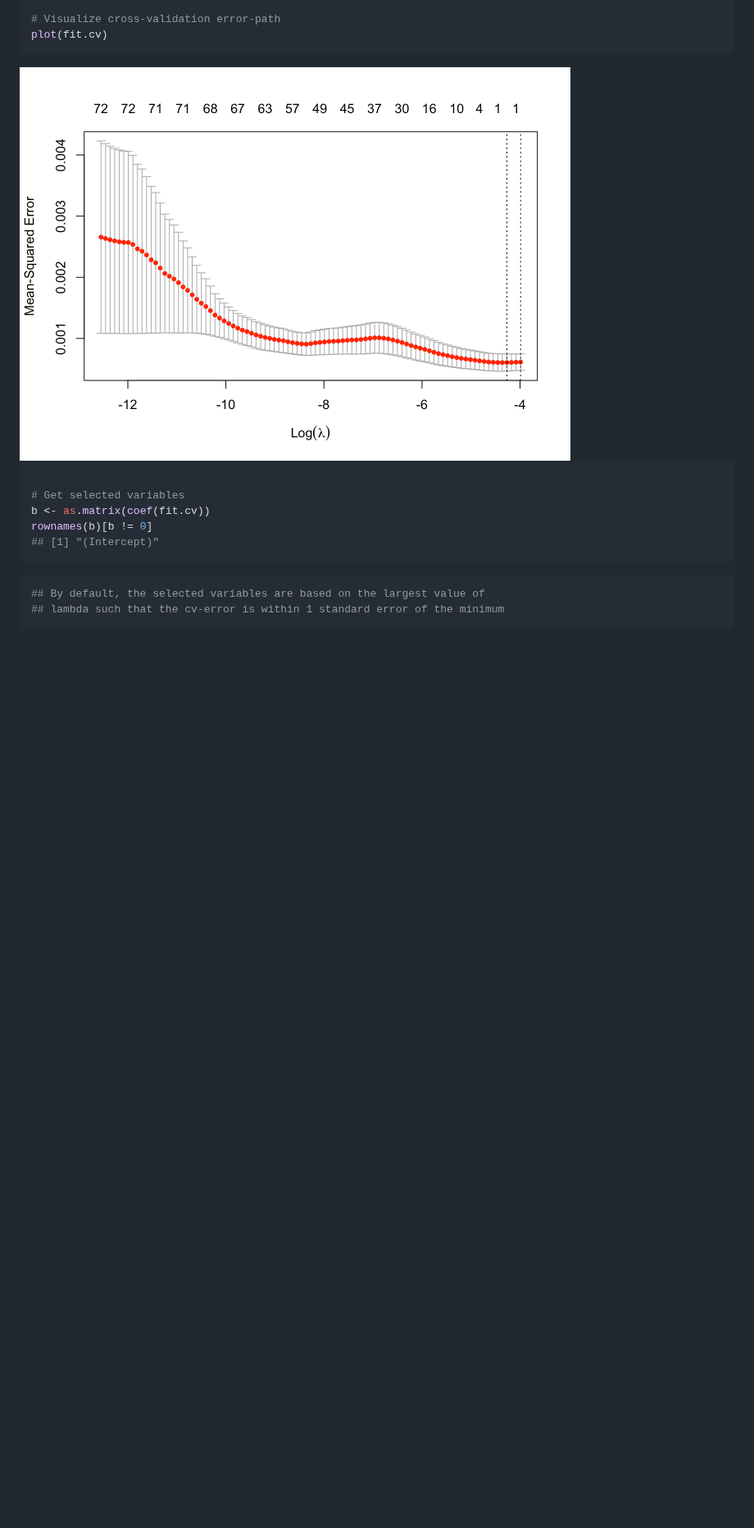
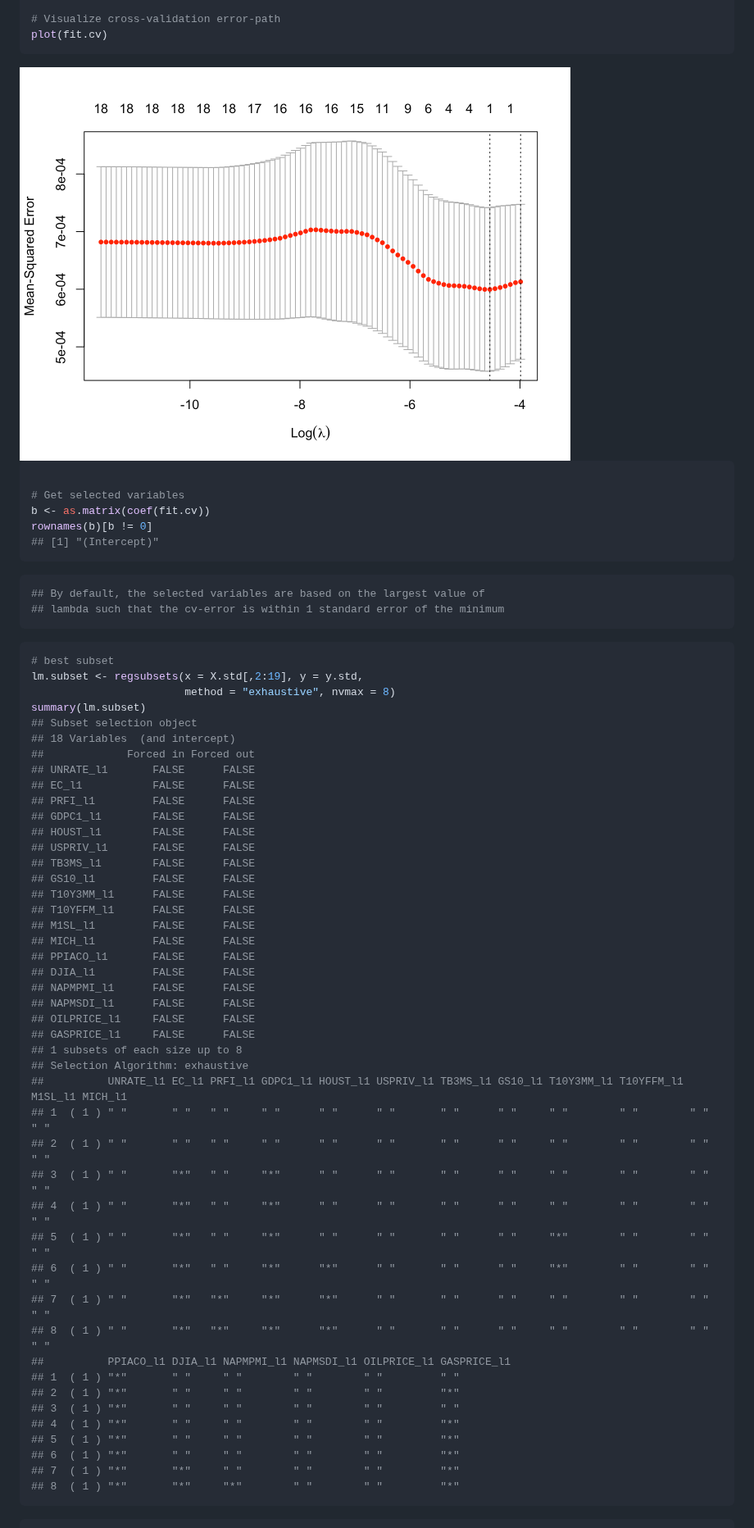
Before and after one commit to maurobernardi/fdaSP, a Markdown page: README.md, the part around one of its changes. Shown at 82% size. Rendered like a GitHub page; pictures changed too: README_figs/README-unnamed-chunk-7-2.png; blank space fills up the shorter version.

````diff
--- a/README.md
+++ b/README.md
@@ -268,3 +177,52 @@ rownames(b)[b != 0]
 ## By default, the selected variables are based on the largest value of
 ## lambda such that the cv-error is within 1 standard error of the minimum
 ```
+
+``` r
+# best subset
+lm.subset <- regsubsets(x = X.std[,2:19], y = y.std,
+                        method = "exhaustive", nvmax = 8)
+summary(lm.subset)
+## Subset selection object
+## 18 Variables  (and intercept)
+##             Forced in Forced out
+## UNRATE_l1       FALSE      FALSE
+## EC_l1           FALSE      FALSE
+## PRFI_l1         FALSE      FALSE
+## GDPC1_l1        FALSE      FALSE
+## HOUST_l1        FALSE      FALSE
+## USPRIV_l1       FALSE      FALSE
+## TB3MS_l1        FALSE      FALSE
+## GS10_l1         FALSE      FALSE
+## T10Y3MM_l1      FALSE      FALSE
+## T10YFFM_l1      FALSE      FALSE
+## M1SL_l1         FALSE      FALSE
+## MICH_l1         FALSE      FALSE
+## PPIACO_l1       FALSE      FALSE
+## DJIA_l1         FALSE      FALSE
+## NAPMPMI_l1      FALSE      FALSE
+## NAPMSDI_l1      FALSE      FALSE
+## OILPRICE_l1     FALSE      FALSE
+## GASPRICE_l1     FALSE      FALSE
+## 1 subsets of each size up to 8
+## Selection Algorithm: exhaustive
+##          UNRATE_l1 EC_l1 PRFI_l1 GDPC1_l1 HOUST_l1 USPRIV_l1 TB3MS_l1 GS10_l1 T10Y3MM_l1 T10YFFM_l1 M1SL_l1 MICH_l1
+## 1  ( 1 ) " "       " "   " "     " "      " "      " "       " "      " "     " "        " "        " "     " "
+## 2  ( 1 ) " "       " "   " "     " "      " "      " "       " "      " "     " "        " "        " "     " "
+## 3  ( 1 ) " "       "*"   " "     "*"      " "      " "       " "      " "     " "        " "        " "     " "
+## 4  ( 1 ) " "       "*"   " "     "*"      " "      " "       " "      " "     " "        " "        " "     " "
+## 5  ( 1 ) " "       "*"   " "     "*"      " "      " "       " "      " "     "*"        " "        " "     " "
+## 6  ( 1 ) " "       "*"   " "     "*"      "*"      " "       " "      " "     "*"        " "        " "     " "
+## 7  ( 1 ) " "       "*"   "*"     "*"      "*"      " "       " "      " "     " "        " "        " "     " "
+## 8  ( 1 ) " "       "*"   "*"     "*"      "*"      " "       " "      " "     " "        " "        " "     " "
+##          PPIACO_l1 DJIA_l1 NAPMPMI_l1 NAPMSDI_l1 OILPRICE_l1 GASPRICE_l1
+## 1  ( 1 ) "*"       " "     " "        " "        " "         " "
+## 2  ( 1 ) "*"       " "     " "        " "        " "         "*"
+## 3  ( 1 ) "*"       " "     " "        " "        " "         " "
+## 4  ( 1 ) "*"       " "     " "        " "        " "         "*"
+## 5  ( 1 ) "*"       " "     " "        " "        " "         "*"
+## 6  ( 1 ) "*"       " "     " "        " "        " "         "*"
+## 7  ( 1 ) "*"       "*"     " "        " "        " "         "*"
+## 8  ( 1 ) "*"       "*"     "*"        " "        " "         "*"
+```
+
````
Also changed, not shown: other parts of README.md (+29 -100 lines), README_figs/README-unnamed-chunk-7-1.png, README_figs/README-unnamed-chunk-8-1.png (added), 1 other file.
